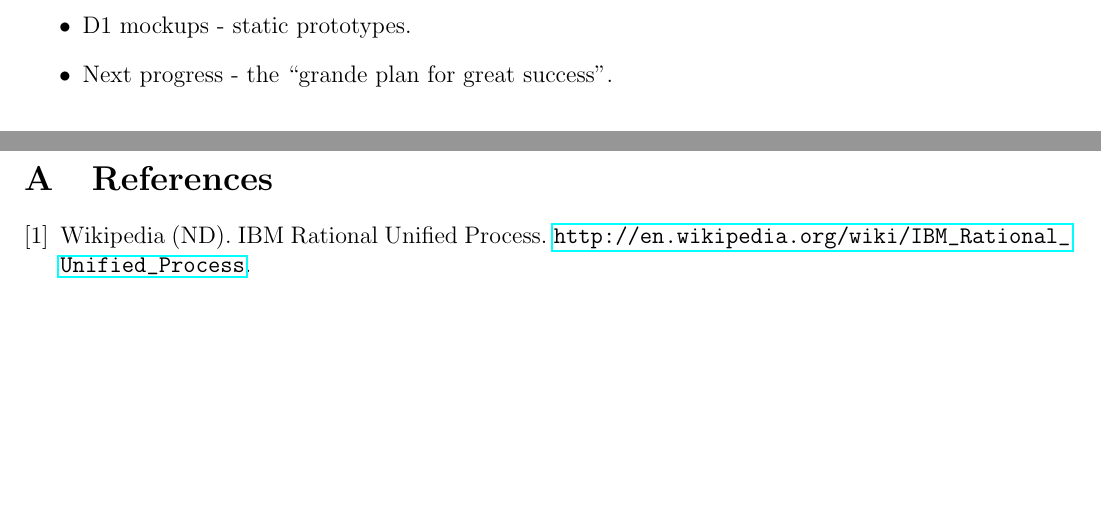
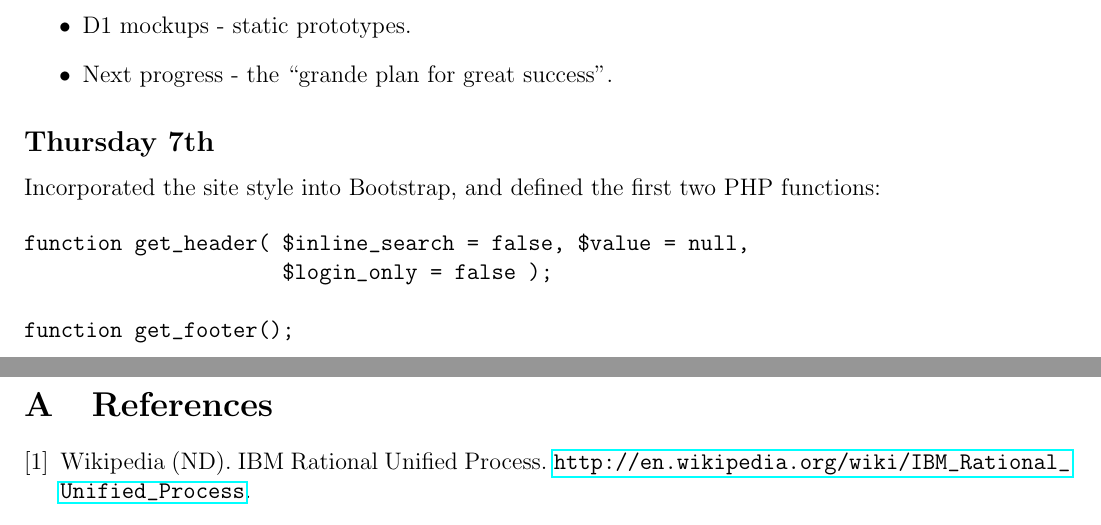
Before and after one commit to ChrisCummins/pip-db, a LaTeX paper (Documentation/log/log.tex, which reads Documentation/log/1311.tex): two parts of pages 18 and 19 of 19, joined at a grey line, cut so that both start at the same text, the shorter picture padded with empty space. Compiled offline with pdfLaTeX.

Commit message:
log: Add notes for Thursday

```diff
--- a/Documentation/log/1311.tex
+++ b/Documentation/log/1311.tex
@@ -83,3 +83,14 @@ configure.ac as a template for the refactors.
 \item D1 mockups - static prototypes.
 \item Next progress - the ``grande plan for great success''.
 \end{itemize}
+
+\subsection{Thursday 7th}
+Incorporated the site style into Bootstrap, and defined the first two PHP
+functions:
+
+\begin{verbatim}
+function get_header( $inline_search = false, $value = null,
+                     $login_only = false );
+
+function get_footer();
+\end{verbatim}
```
